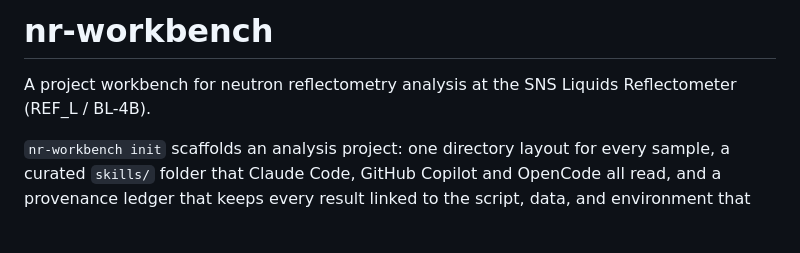
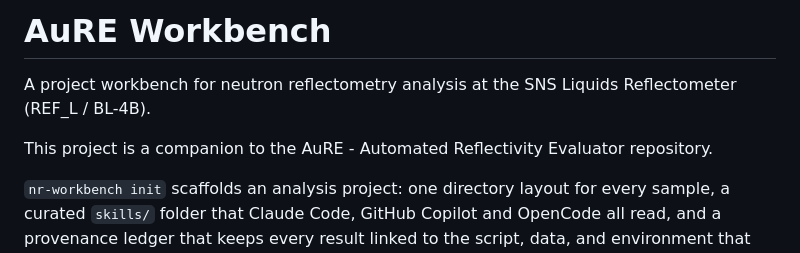
Before and after one commit to neutrons-ai/aure-workbench, a Markdown page: README.md, the part around the change. Drawn GitHub-style; blank space fills up the shorter version.

```diff
--- a/README.md
+++ b/README.md
@@ -1,7 +1,8 @@
-# nr-workbench
-
+# AuRE Workbench
 A project workbench for neutron reflectometry analysis at the SNS Liquids
 Reflectometer (REF_L / BL-4B).
+
+This project is a companion to the AuRE - Automated Reflectivity Evaluator repository.
 
 `nr-workbench init` scaffolds an analysis project: one directory layout for
 every sample, a curated `skills/` folder that Claude Code, GitHub Copilot and
```
